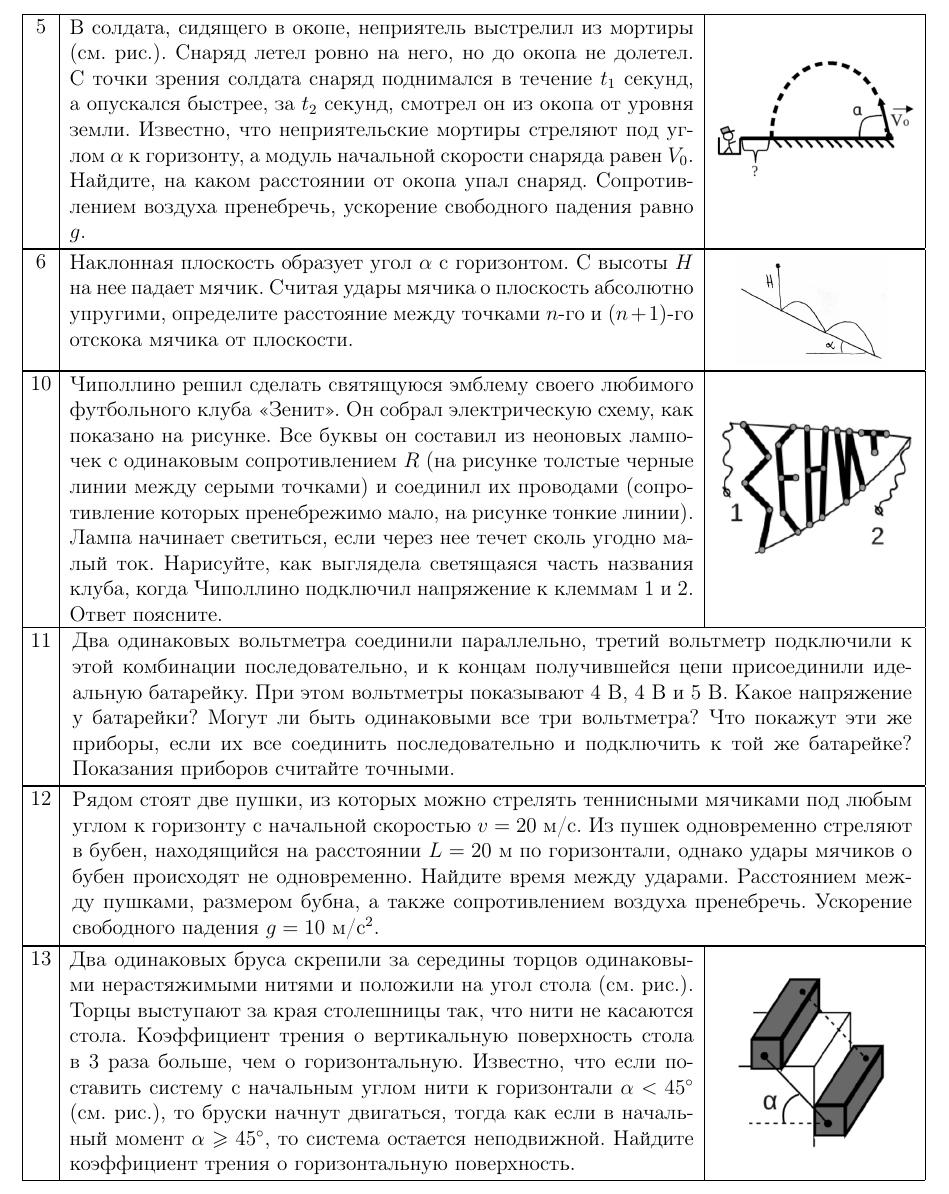
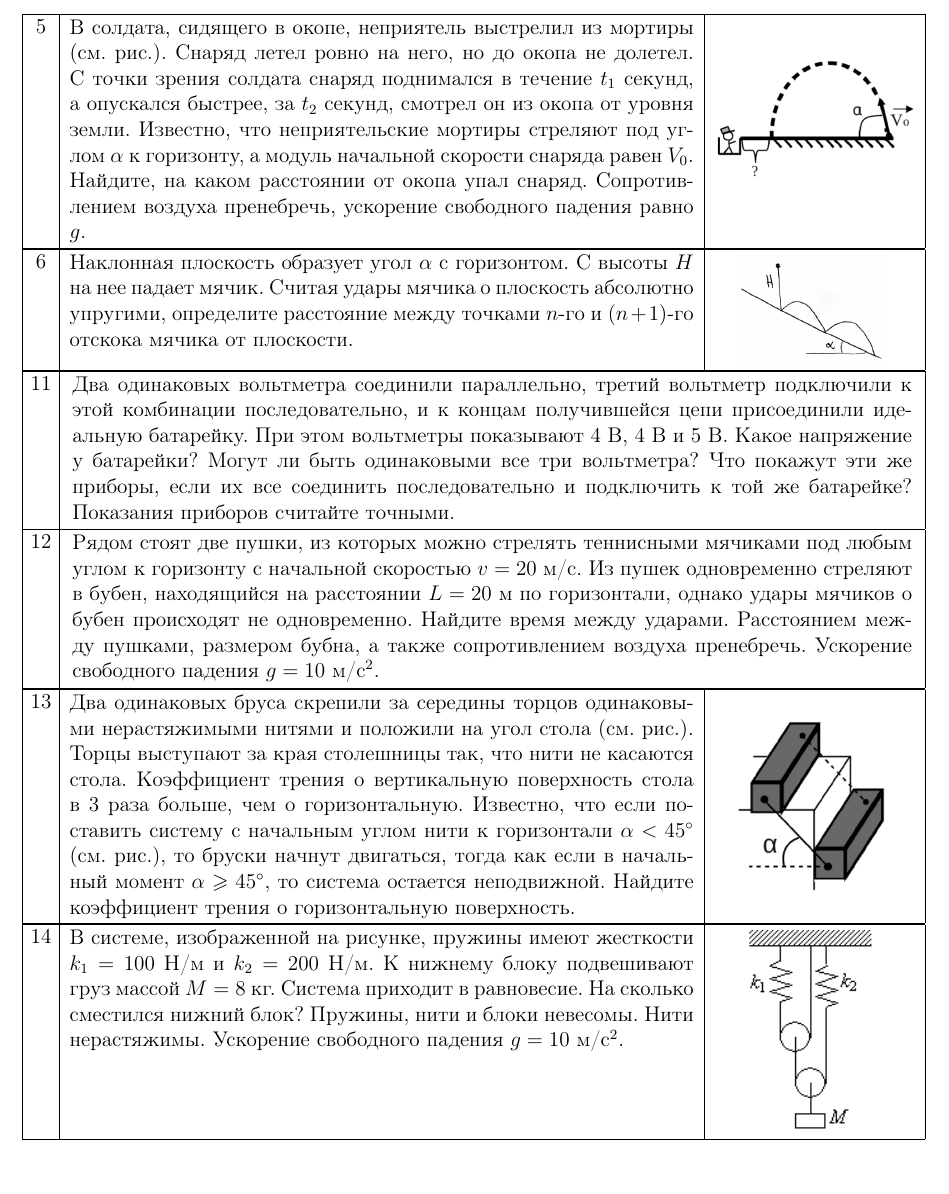
Before and after one commit to randomaction/gcfo, a LaTeX document (present.tex): part of the page, cut so that both start at the same text. Compiled offline with pdfLaTeX.

Commit message:
9 окт

```diff
--- a/present.tex
+++ b/present.tex
@@ -8,9 +8,9 @@
 \end{center}
 \taskpic{5}{В солдата, сидящего в окопе, неприятель выстрелил из мортиры (см. рис.). Снаряд летел ровно на него, но до окопа не долетел. С точки зрения солдата снаряд поднимался в течение $t_1$ секунд, а опускался быстрее, за $t_2$ секунд, смотрел он из окопа от уровня земли. Известно, что неприятельские мортиры стреляют под углом $\alpha$ к горизонту, а модуль начальной скорости снаряда равен $V_0$. Найдите, на каком расстоянии от окопа упал снаряд. Сопротивлением воздуха пренебречь, ускорение свободного падения равно $g$.}{\includegraphics[width=4cm]{5}}
 \taskpic{6}{Наклонная плоскость образует угол $\alpha$ с горизонтом. С высоты $H$ на нее падает мячик. Считая удары мячика о плоскость абсолютно упругими, определите расстояние между точками $n$-го и $(n+1)$-го отскока мячика от плоскости.}{\includegraphics[width=3cm]{6}}
-\taskpic{10}{Чиполлино решил сделать святящуюся эмблему своего любимого футбольного клуба <<Зенит>>. Он собрал электрическую схему, как показано на рисунке. Все буквы он составил из неоновых лампочек с одинаковым сопротивлением $R$ (на рисунке толстые черные линии между серыми точками) и соединил их проводами (сопротивление которых пренебрежимо мало, на рисунке тонкие линии). Лампа начинает светиться, если через нее течет сколь угодно малый ток. Нарисуйте, как выглядела светящаяся часть названия клуба, когда Чиполлино подключил напряжение к клеммам 1 и 2. Ответ поясните.}{\includegraphics[width=4cm]{10}}
 \task{11}{Два одинаковых вольтметра соединили параллельно, третий вольтметр подключили к этой комбинации последовательно, и к концам получившейся цепи присоединили идеальную батарейку. При этом вольтметры показывают 4 В, 4 В и 5 В. Какое напряжение у батарейки? Могут ли быть одинаковыми все три вольтметра? Что покажут эти же приборы, если их все соединить последовательно и подключить к той же батарейке? Показания приборов считайте точными.}
 \task{12}{Рядом стоят две пушки, из которых можно стрелять теннисными мячиками под любым углом к горизонту с начальной скоростью $v=20$~м/с. Из пушек одновременно стреляют в бубен, находящийся на расстоянии $L=20$~м по горизонтали, однако удары мячиков о бубен происходят не одновременно. Найдите время между ударами. Расстоянием между пушками, размером бубна, а также сопротивлением воздуха пренебречь. Ускорение свободного падения $g=10$~м/с$^2$.}
 \taskpic{13}{Два одинаковых бруса скрепили за середины торцов одинаковыми нерастяжимыми нитями и положили на угол стола (см. рис.). Торцы выступают за края столешницы так, что нити не касаются стола. Коэффициент трения о вертикальную поверхность стола в 3~раза больше, чем о горизонтальную. Известно, что если поставить систему с начальным углом нити к горизонтали $\alpha < 45^\circ$ (см. рис.), то бруски начнут двигаться, тогда как если в начальный момент $\alpha \geqslant 45^\circ$, то система остается неподвижной. Найдите коэффициент трения о горизонтальную поверхность.}{\includegraphics[width=3cm]{13}}
+\taskpic{14}{B системе, изображенной на рисунке, пружины имеют жесткости $k_1=100$ Н/м и $k_2=200$ Н/м. К нижнему блоку подвешивают груз массой $M=8$ кг. Система приходит в равновесие. На сколько сместился нижний блок? Пружины, нити и блоки невесомы. Нити нерастяжимы. Ускорение свободного падения $g=10$ м/c$^2$.}{\includegraphics[width=2.5cm]{14}}
 
 \end{document}
```
Also changed, not shown: past.tex (+1 -0 lines), images/14.png (added), present.pdf.
